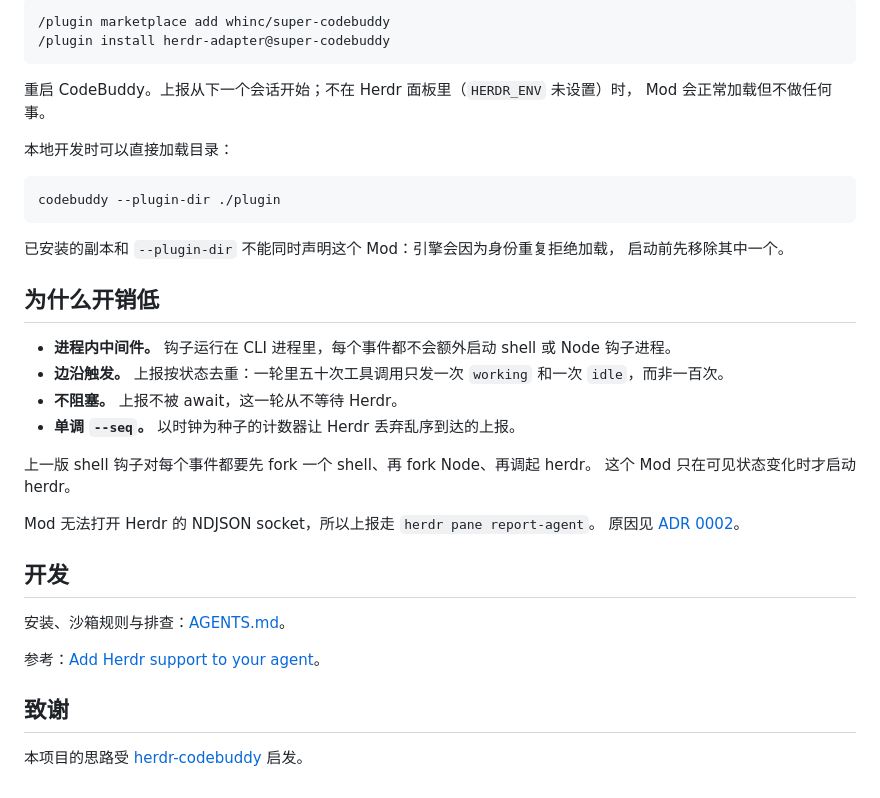
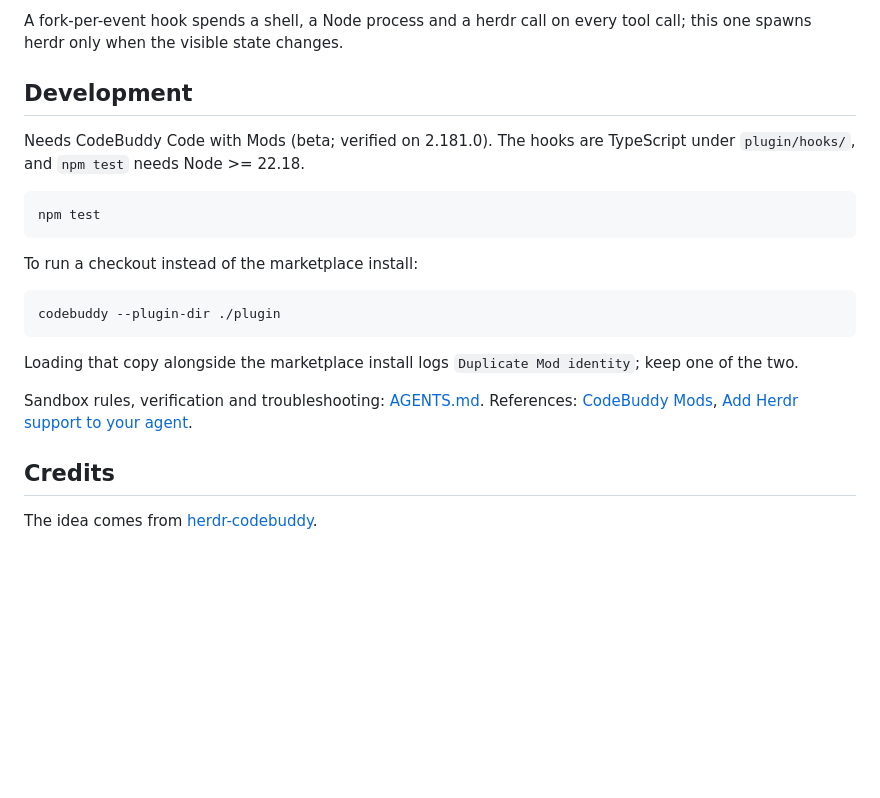
Before and after one commit to whinc/super-codebuddy, a Markdown page: README.md, the part around one of its changes. Drawn GitHub-style; blank space fills up the shorter version.

````diff
--- a/README.md
+++ b/README.md
@@ -28,40 +43,24 @@ Herdr 用面板（pane）显示哪些在忙、哪些在等你、哪些空闲。H
 
-```
-/plugin marketplace add whinc/super-codebuddy
-/plugin install herdr-adapter@super-codebuddy
+A fork-per-event hook spends a shell, a Node process and a herdr call on every tool call; this one spawns herdr only when the visible state changes.
+
+## Development
+
+Needs CodeBuddy Code with Mods (beta; verified on 2.181.0). The hooks are TypeScript under `plugin/hooks/`, and `npm test` needs Node >= 22.18.
+
+```sh
+npm test
 ```
 
-重启 CodeBuddy。上报从下一个会话开始；不在 Herdr 面板里（`HERDR_ENV` 未设置）时，
-Mod 会正常加载但不做任何事。
-
-本地开发时可以直接加载目录：
+To run a checkout instead of the marketplace install:
 
 ```sh
 codebuddy --plugin-dir ./plugin
 ```
 
-已安装的副本和 `--plugin-dir` 不能同时声明这个 Mod：引擎会因为身份重复拒绝加载，
-启动前先移除其中一个。
+Loading that copy alongside the marketplace install logs `Duplicate Mod identity`; keep one of the two.
 
-## 为什么开销低
+Sandbox rules, verification and troubleshooting: [AGENTS.md](AGENTS.md). References: [CodeBuddy Mods](https://www.codebuddy.cn/docs/cli/mods), [Add Herdr support to your agent](https://herdr.dev/docs/add-herdr-support/).
 
-- **进程内中间件。** 钩子运行在 CLI 进程里，每个事件都不会额外启动 shell 或 Node 钩子进程。
-- **边沿触发。** 上报按状态去重：一轮里五十次工具调用只发一次 `working` 和一次 `idle`，而非一百次。
-- **不阻塞。** 上报不被 await，这一轮从不等待 Herdr。
-- **单调 `--seq`。** 以时钟为种子的计数器让 Herdr 丢弃乱序到达的上报。
+## Credits
 
-上一版 shell 钩子对每个事件都要先 fork 一个 shell、再 fork Node、再调起 herdr。
-这个 Mod 只在可见状态变化时才启动 herdr。
-
-Mod 无法打开 Herdr 的 NDJSON socket，所以上报走 `herdr pane report-agent`。
-原因见 [ADR 0002](docs/adr/0002-mod-sandbox-cli-transport.md)。
-
-## 开发
-
-安装、沙箱规则与排查：[AGENTS.md](AGENTS.md)。
-
-参考：[Add Herdr support to your agent](https://herdr.dev/docs/add-herdr-support/)。
-
-## 致谢
-
-本项目的思路受 [herdr-codebuddy](https://github.com/Ziy1-Tan/herdr-codebuddy) 启发。
+The idea comes from [herdr-codebuddy](https://github.com/Ziy1-Tan/herdr-codebuddy).
````
Also changed, not shown: other parts of README.md (+30 -15 lines), README.zh-CN.md (added, +66 -0 lines), docs/images/herdr-agents.png (added), 2 other files.
